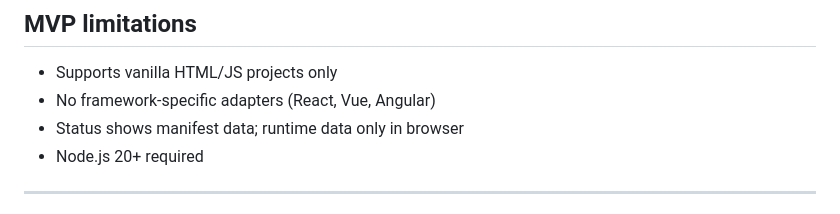
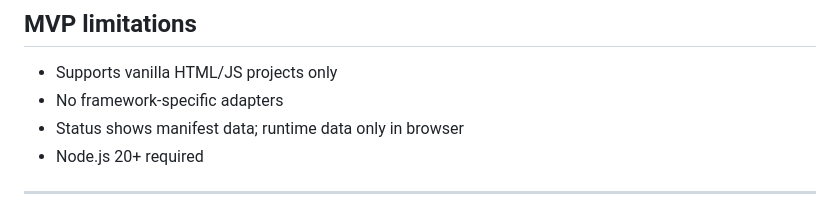
Before and after one commit to ua-pages/seed-ua, a Markdown page: README.md, the part around the change. Drawn GitHub-style.

Commit message:
Update MVP limitations section in README

```diff
--- a/README.md
+++ b/README.md
@@ -124,7 +124,7 @@ Events: `seed:awake`, `seed:sleep`, `seed:heartbeat`, `seed:remember`, `seed:bor
 ## MVP limitations
 
 - Supports vanilla HTML/JS projects only
-- No framework-specific adapters (React, Vue, Angular)
+- No framework-specific adapters
 - Status shows manifest data; runtime data only in browser
 - Node.js 20+ required
 
```
